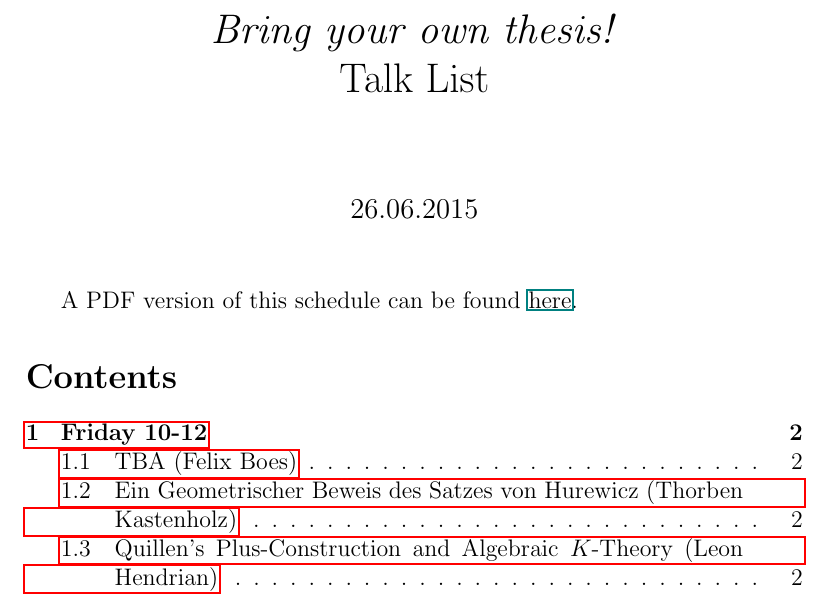
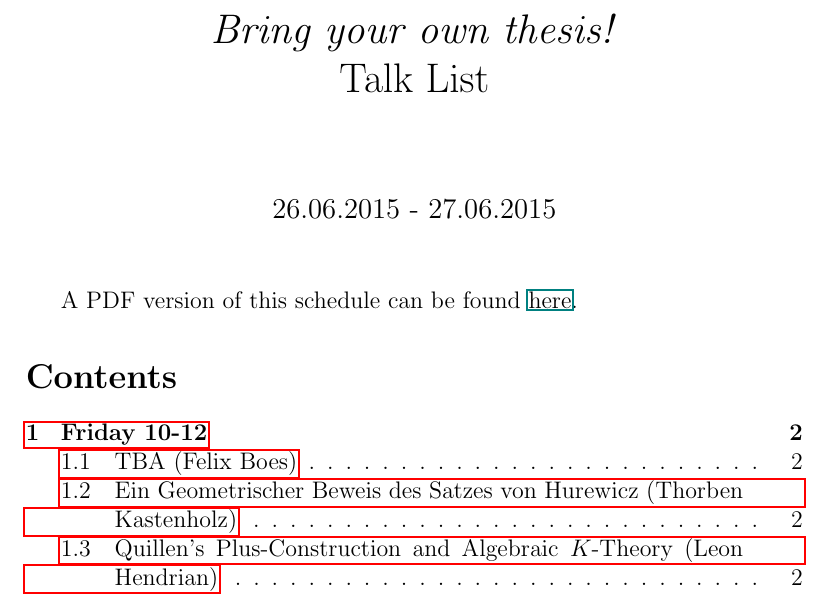
Before and after one commit to aufenthaltsraum/thesis-day, a LaTeX document (index.tex): part of page 1 of 5, cut so that both start at the same text. Compiled offline with pdfLaTeX.

Commit message:
Add 27.06. to dates

```diff
--- a/index.tex
+++ b/index.tex
@@ -17,7 +17,7 @@
 {\end{em}\par}
 
 \title{\emph{Bring your own thesis!} \\ Talk List}
-\date{26.06.2015}
+\date{26.06.2015 - 27.06.2015}
 
 \begin{document}
 
```
Also changed, not shown: schedule.tex (+1 -1 lines).
